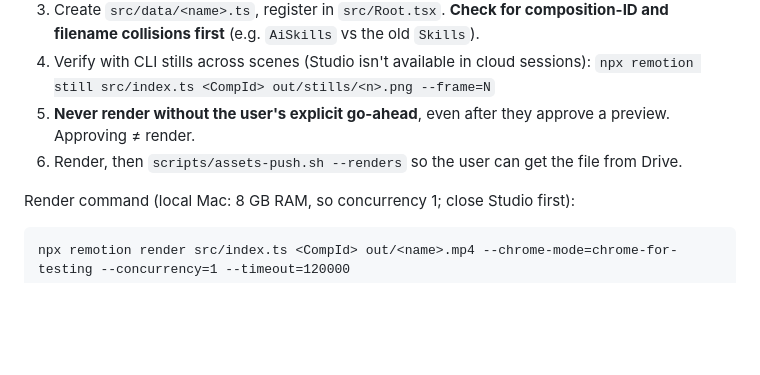
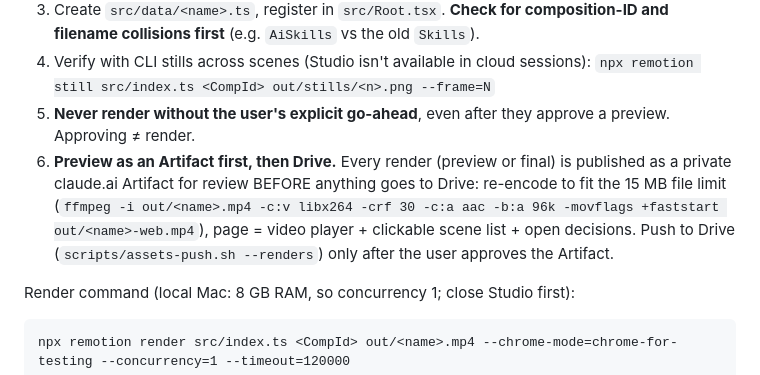
Before and after one commit to jen-sudo123/lwai-video-template, a Markdown page: CLAUDE.md, the part around the change. GitHub-like rendering; blank space fills up the shorter version.

Commit message:
CLAUDE.md: review renders as an Artifact before pushing to Drive
Co-Authored-By: Claude Opus 5.5 <noreply@anthropic.com>
Claude-Session: https://claude.ai/code/session_013dbE7wzws4ymSywHBLtyAd

````diff
--- a/CLAUDE.md
+++ b/CLAUDE.md
@@ -45,7 +45,11 @@ A missing-asset render error almost always means the pull was skipped.
 4. Verify with CLI stills across scenes (Studio isn't available in cloud sessions):
    `npx remotion still src/index.ts <CompId> out/stills/<n>.png --frame=N`
 5. **Never render without the user's explicit go-ahead**, even after they approve a preview. Approving ≠ render.
-6. Render, then `scripts/assets-push.sh --renders` so the user can get the file from Drive.
+6. **Preview as an Artifact first, then Drive.** Every render (preview or final) is published as a private claude.ai Artifact
+   for review BEFORE anything goes to Drive: re-encode to fit the 15 MB file limit
+   (`ffmpeg -i out/<name>.mp4 -c:v libx264 -crf 30 -c:a aac -b:a 96k -movflags +faststart out/<name>-web.mp4`),
+   page = video player + clickable scene list + open decisions. Push to Drive (`scripts/assets-push.sh --renders`)
+   only after the user approves the Artifact.
 
 Render command (local Mac: 8 GB RAM, so concurrency 1; close Studio first):
 ```
````
